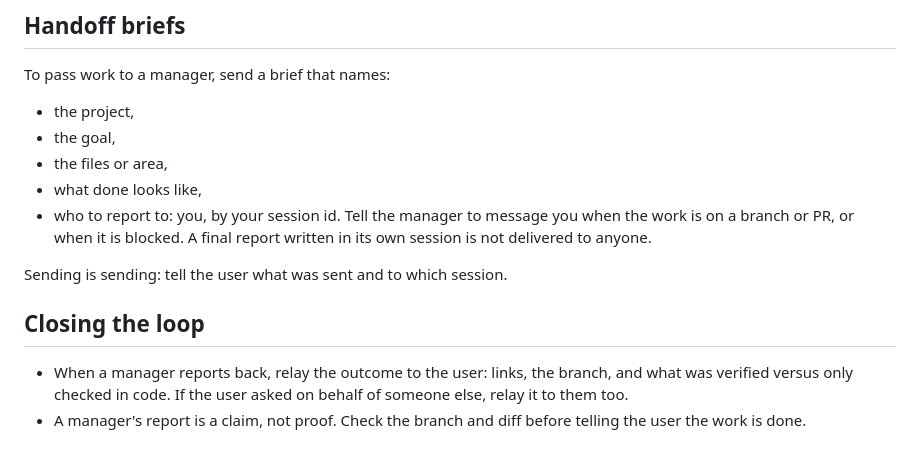
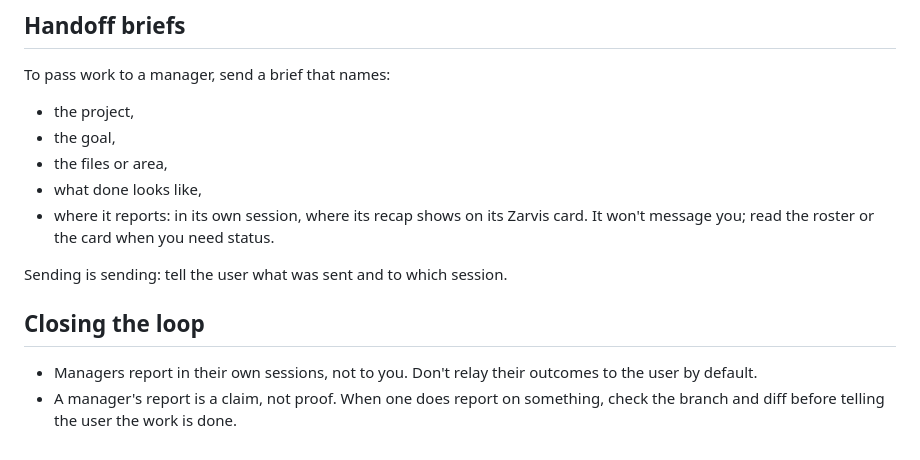
Before and after one commit to zachaustin01/zarvis, a Markdown page: skills/zarvis-interface/SKILL.md, the part around the change. Rendered like a GitHub page.

```diff
--- a/skills/zarvis-interface/SKILL.md
+++ b/skills/zarvis-interface/SKILL.md
@@ -75,14 +75,13 @@ To pass work to a manager, send a brief that names:
 - the goal,
 - the files or area,
 - what done looks like,
-- who to report to: you, by your session id. Tell the manager to message you when the work is on
-  a branch or PR, or when it is blocked. A final report written in its own session is not delivered
-  to anyone.
+- where it reports: in its own session, where its recap shows on its Zarvis card. It won't message
+  you; read the roster or the card when you need status.
 
 Sending is sending: tell the user what was sent and to which session.
 
 ## Closing the loop
 
-- When a manager reports back, relay the outcome to the user: links, the branch, and what was
-  verified versus only checked in code. If the user asked on behalf of someone else, relay it to them too.
-- A manager's report is a claim, not proof. Check the branch and diff before telling the user the work is done.
+- Managers report in their own sessions, not to you. Don't relay their outcomes to the user by default.
+- A manager's report is a claim, not proof. When one does report on something, check the branch and
+  diff before telling the user the work is done.
```
Also changed, not shown: skills/zarvis-manager/SKILL.md (+5 -3 lines).
